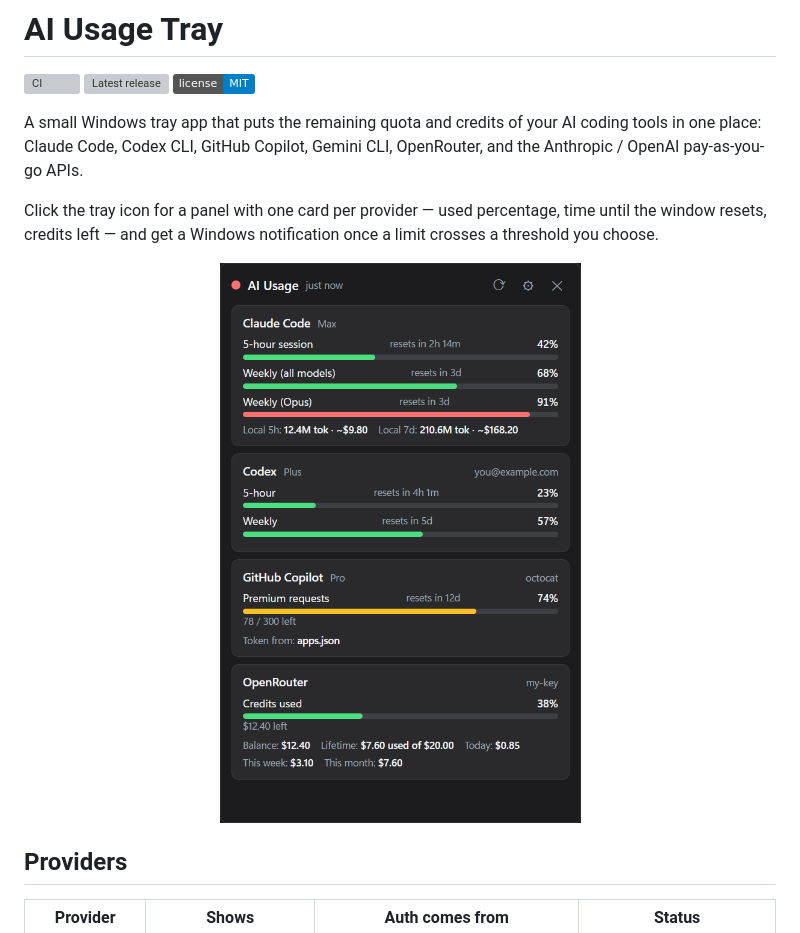
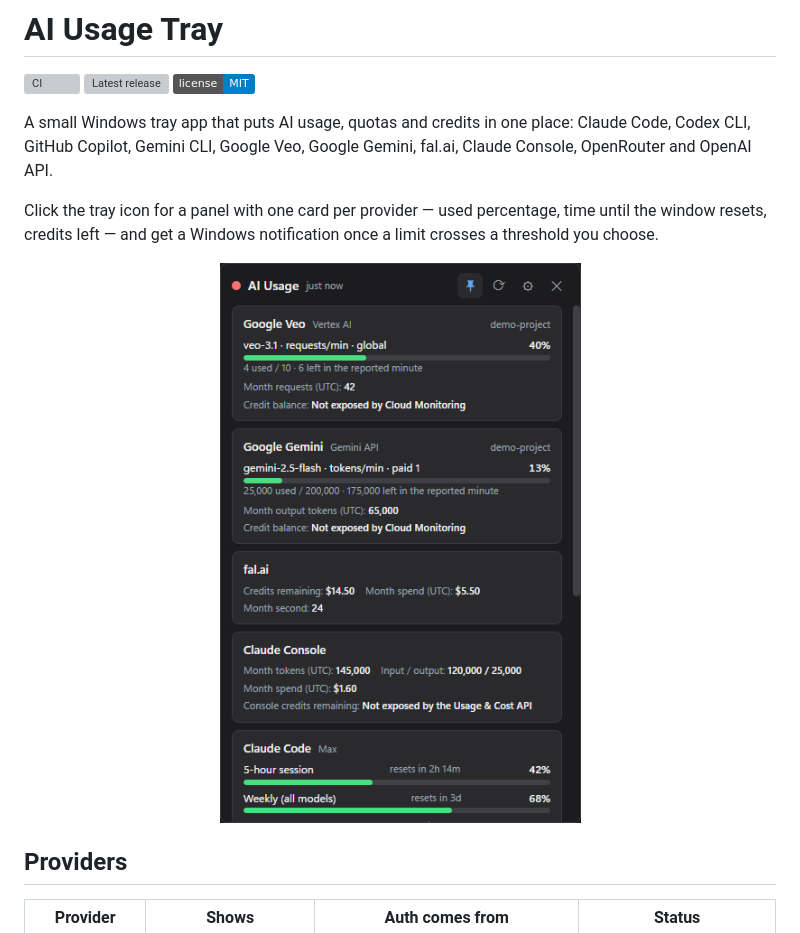
Before and after one commit to danglebz/ai-usage-tray-bar, a Markdown page: README.md, the part around the change printed below. GitHub-like rendering; pictures changed too: docs/screenshot.png; badges without logos; grey boxes are pictures that could not be loaded.

```diff
--- a/README.md
+++ b/README.md
@@ -4,7 +4,7 @@
 [![Latest release](https://img.shields.io/github/v/release/danglebz/ai-usage-tray-bar)](https://github.com/danglebz/ai-usage-tray-bar/releases/latest)
 [![License: MIT](https://img.shields.io/badge/license-MIT-blue.svg)](LICENSE)
 
-A small Windows tray app that puts the remaining quota and credits of your AI coding tools in one place: Claude Code, Codex CLI, GitHub Copilot, Gemini CLI, OpenRouter, and the Anthropic / OpenAI pay-as-you-go APIs.
+A small Windows tray app that puts AI usage, quotas and credits in one place: Claude Code, Codex CLI, GitHub Copilot, Gemini CLI, Google Veo, Google Gemini, fal.ai, Claude Console, OpenRouter and OpenAI API.
 
 Click the tray icon for a panel with one card per provider — used percentage, time until the window resets, credits left — and get a Windows notification once a limit crosses a threshold you choose.
 
```
Also changed, not shown: other parts of README.md (+20 -1 lines), 3 other files.
